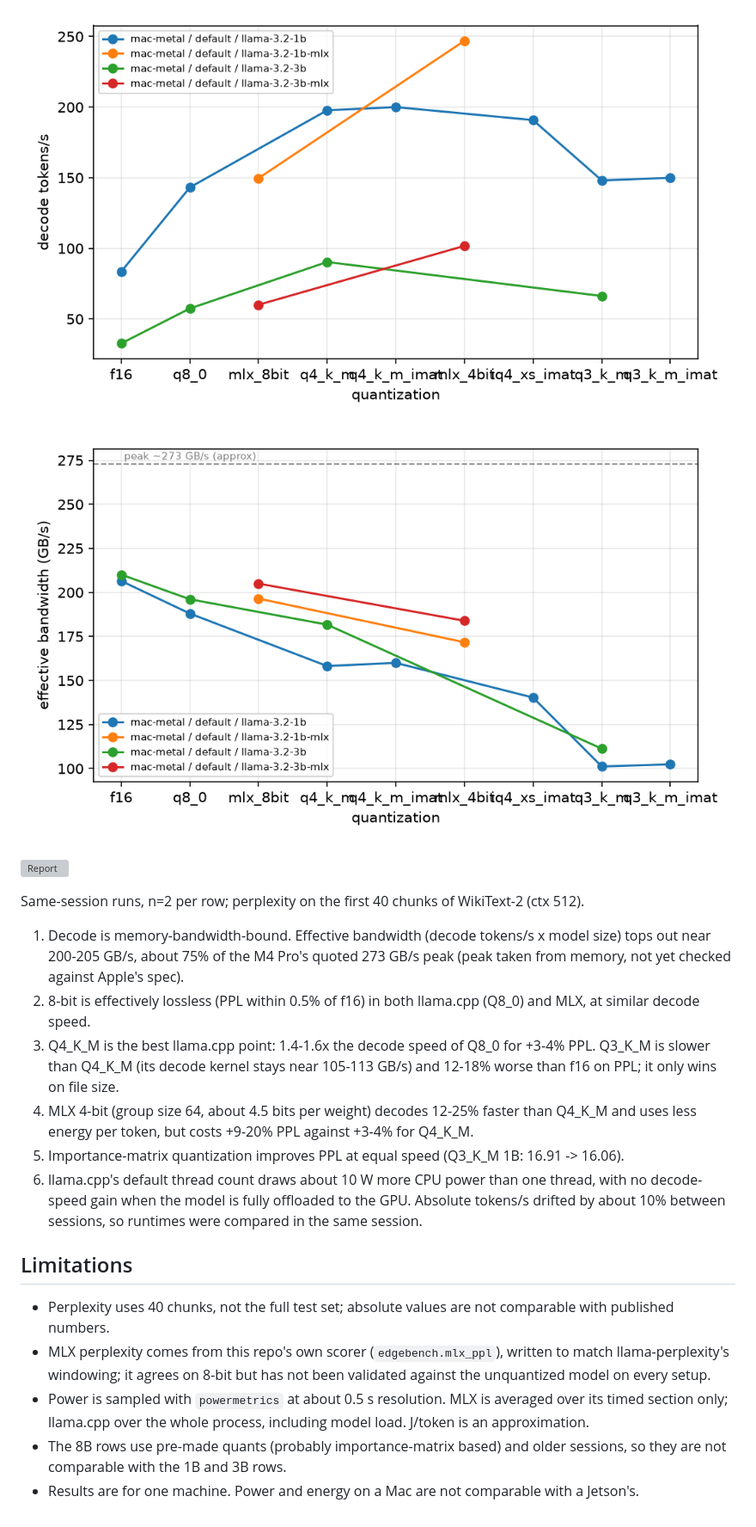
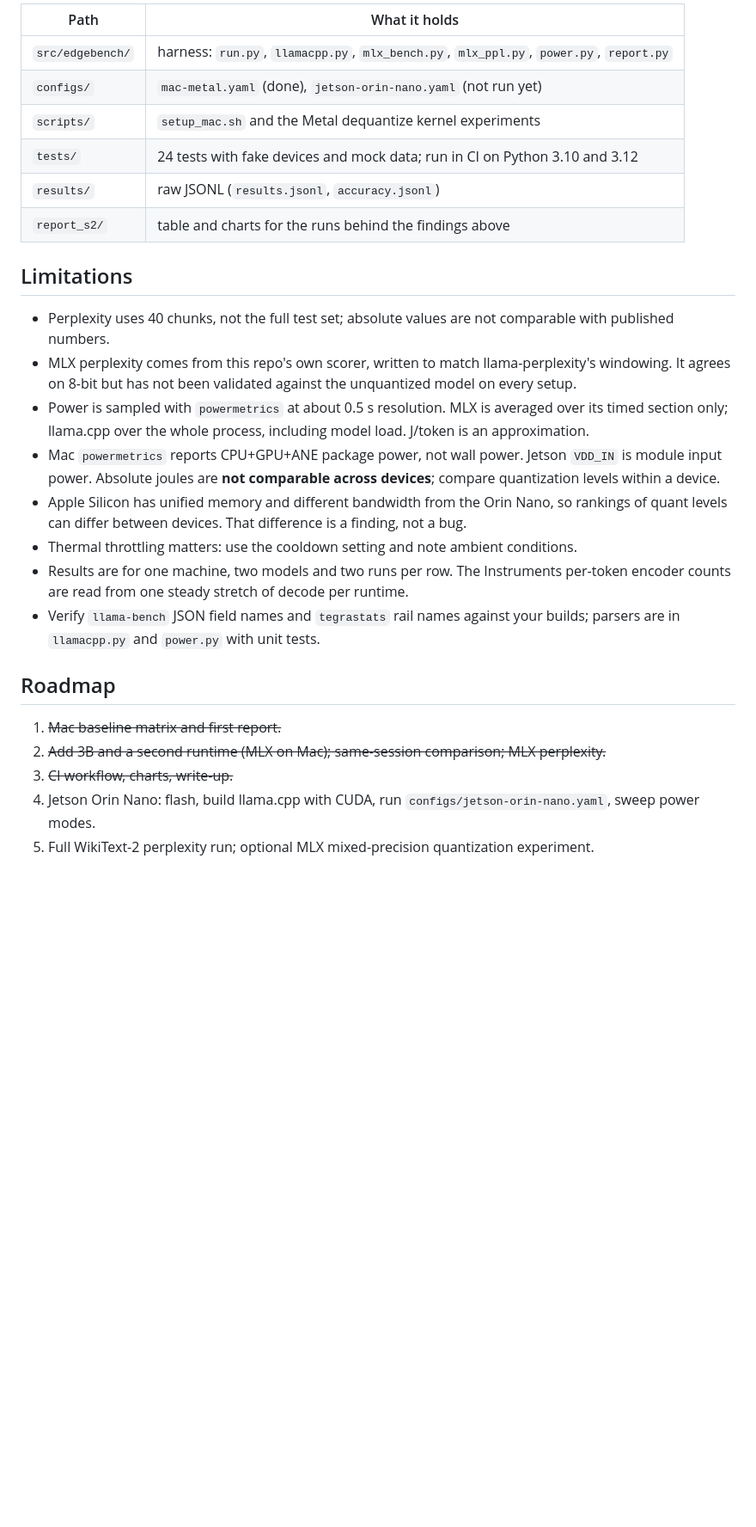
Before and after one commit to pravai2000/edge-llm-bench, a Markdown page: README.md, the part around one of its changes. Shown at 86% size. GitHub-like rendering; pictures changed too: report_s2/bandwidth.png, report_s2/decode_tps.png; blank space fills up the shorter version; grey boxes are pictures that could not be loaded.

```diff
--- a/README.md
+++ b/README.md
@@ -87,32 +127,34 @@ Calibrate before trusting a comparison: score the unquantized model with both to
 
-
-![Decode(tokens/second)](report_s2/decode_tps.png)
-
-![Bandwidth](report_s2/bandwidth.png)
-
-![Report](report_s2/results.md)
-
-Same-session runs, n=2 per row; perplexity on the first 40 chunks of WikiText-2 (ctx 512).
-
-1. Decode is memory-bandwidth-bound. Effective bandwidth (decode tokens/s x model size) tops out near 200-205 GB/s,
-   about 75% of the M4 Pro's quoted 273 GB/s peak (peak taken from memory, not yet checked against Apple's spec).
-2. 8-bit is effectively lossless (PPL within 0.5% of f16) in both llama.cpp (Q8_0) and MLX, at similar decode speed.
-3. Q4_K_M is the best llama.cpp point: 1.4-1.6x the decode speed of Q8_0 for +3-4% PPL. Q3_K_M is slower than
-   Q4_K_M (its decode kernel stays near 105-113 GB/s) and 12-18% worse than f16 on PPL; it only wins on file size.
-4. MLX 4-bit (group size 64, about 4.5 bits per weight) decodes 12-25% faster than Q4_K_M and uses less energy per
-   token, but costs +9-20% PPL against +3-4% for Q4_K_M.
-5. Importance-matrix quantization improves PPL at equal speed (Q3_K_M 1B: 16.91 -> 16.06).
-6. llama.cpp's default thread count draws about 10 W more CPU power than one thread, with no decode-speed gain when
-   the model is fully offloaded to the GPU. Absolute tokens/s drifted by about 10% between sessions, so runtimes
-   were compared in the same session.
+| Path | What it holds |
+|---|---|
+| `src/edgebench/` | harness: `run.py`, `llamacpp.py`, `mlx_bench.py`, `mlx_ppl.py`, `power.py`, `report.py` |
+| `configs/` | `mac-metal.yaml` (done), `jetson-orin-nano.yaml` (not run yet) |
+| `scripts/` | `setup_mac.sh` and the Metal dequantize kernel experiments |
+| `tests/` | 24 tests with fake devices and mock data; run in CI on Python 3.10 and 3.12 |
+| `results/` | raw JSONL (`results.jsonl`, `accuracy.jsonl`) |
+| `report_s2/` | table and charts for the runs behind the findings above |
 
 ## Limitations
 
 - Perplexity uses 40 chunks, not the full test set; absolute values are not comparable with published numbers.
-- MLX perplexity comes from this repo's own scorer (`edgebench.mlx_ppl`), written to match llama-perplexity's
-  windowing; it agrees on 8-bit but has not been validated against the unquantized model on every setup.
+- MLX perplexity comes from this repo's own scorer, written to match llama-perplexity's windowing. It agrees on 8-bit but
+  has not been validated against the unquantized model on every setup.
 - Power is sampled with `powermetrics` at about 0.5 s resolution. MLX is averaged over its timed section only;
   llama.cpp over the whole process, including model load. J/token is an approximation.
-- The 8B rows use pre-made quants (probably importance-matrix based) and older sessions, so they are not comparable
-  with the 1B and 3B rows.
-- Results are for one machine. Power and energy on a Mac are not comparable with a Jetson's.
+- Mac `powermetrics` reports CPU+GPU+ANE package power, not wall power. Jetson `VDD_IN` is module input power.
+  Absolute joules are **not comparable across devices**; compare quantization levels within a device.
+- Apple Silicon has unified memory and different bandwidth from the Orin Nano, so rankings of quant levels can differ
+  between devices. That difference is a finding, not a bug.
+- Thermal throttling matters: use the cooldown setting and note ambient conditions.
+- Results are for one machine, two models and two runs per row. The Instruments per-token encoder counts are read from
+  one steady stretch of decode per runtime.
+- Verify `llama-bench` JSON field names and `tegrastats` rail names against your builds; parsers are in
+  `llamacpp.py` and `power.py` with unit tests.
+
+## Roadmap
+
+1. ~~Mac baseline matrix and first report.~~
+2. ~~Add 3B and a second runtime (MLX on Mac); same-session comparison; MLX perplexity.~~
+3. ~~CI workflow, charts, write-up.~~
+4. Jetson Orin Nano: flash, build llama.cpp with CUDA, run `configs/jetson-orin-nano.yaml`, sweep power modes.
+5. Full WikiText-2 perplexity run; optional MLX mixed-precision quantization experiment.
```
Also changed, not shown: other parts of README.md (+79 -39 lines), report_s2/energy.png, report_s2/perplexity.png, report_s2/tradeoff.png, 4 other files.
